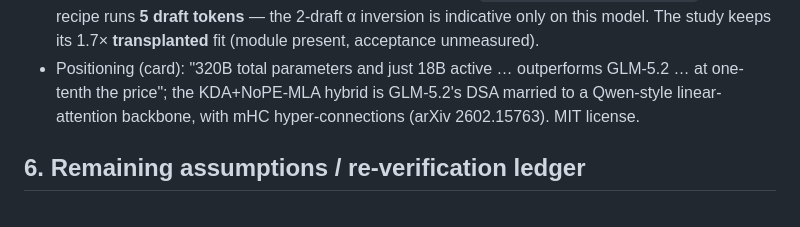
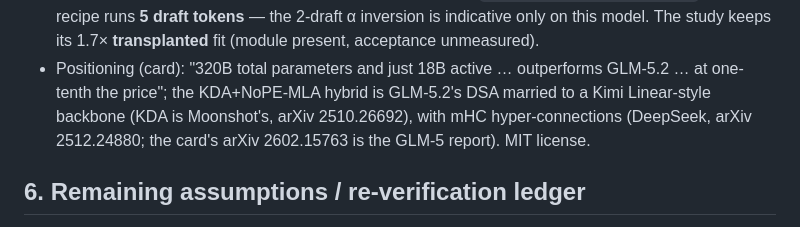
Before and after one commit to T0mSIlver/working-set, a Markdown page: research/model_glm53flash.md, the part around the change. Drawn GitHub-style.

Commit message:
GLM-5.3-Flash note: KDA is Moonshot's and mHC is DeepSeek's (arXiv 2512.24880)

```diff
--- a/research/model_glm53flash.md
+++ b/research/model_glm53flash.md
@@ -192,8 +192,10 @@ official recipe.
   1.7× **transplanted** fit (module present, acceptance unmeasured).
 - Positioning (card): "320B total parameters and just 18B active …
   outperforms GLM-5.2 … at one-tenth the price"; the KDA+NoPE-MLA hybrid
-  is GLM-5.2's DSA married to a Qwen-style linear-attention backbone, with
-  mHC hyper-connections (arXiv 2602.15763). MIT license.
+  is GLM-5.2's DSA married to a Kimi Linear-style backbone (KDA is
+  Moonshot's, arXiv 2510.26692), with mHC hyper-connections (DeepSeek,
+  arXiv 2512.24880; the card's arXiv 2602.15763 is the GLM-5 report).
+  MIT license.
 
 ## 6. Remaining assumptions / re-verification ledger
 
```
